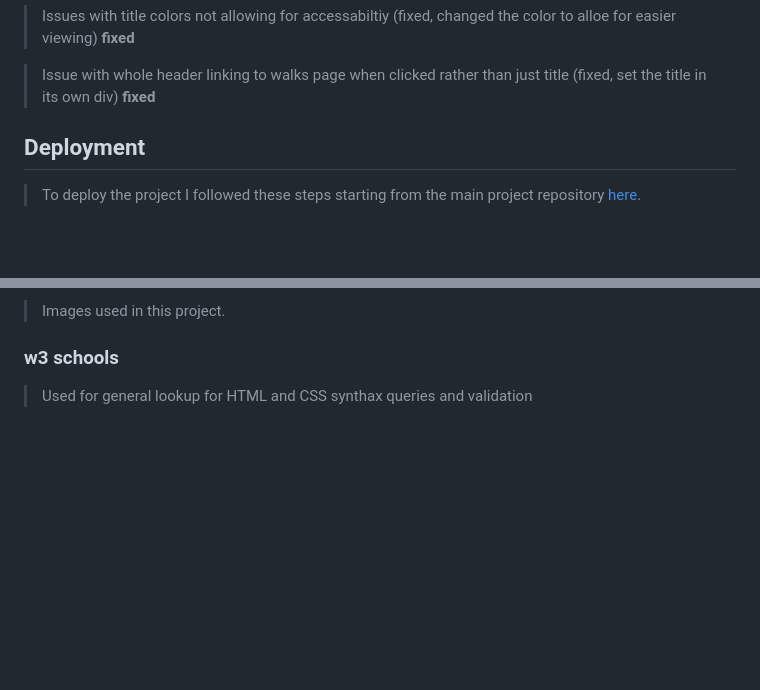
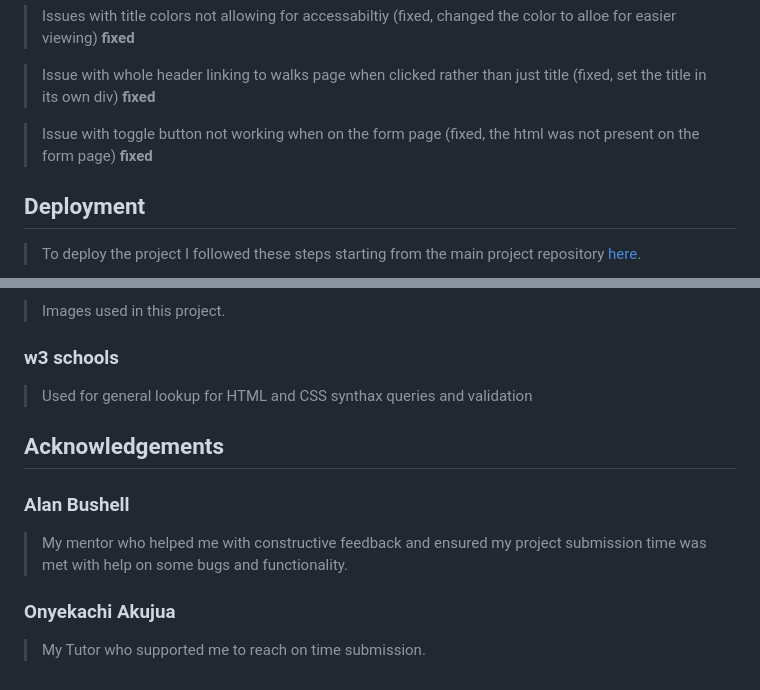
Before and after one commit to Chris-moreton12/Peak-Walks, a Markdown page: README.md, 2 parts joined by grey strips. Rendered like a GitHub page; blank space fills up the shorter version.

Commit message:
final commit, acknowledgements added

```diff
--- a/README.md
+++ b/README.md
@@ -294,6 +294,8 @@ These colors allow each part of my page to stand out and allow the user to visua
 
 > Issue with whole header linking to walks page when clicked rather than just title (fixed, set the title in its own div) **fixed**
 
+> Issue with toggle button not working when on the form page (fixed, the html was not present on the form page) **fixed**
+
 <a name="deployment"></a>
 ## Deployment
 
@@ -339,3 +341,13 @@ These colors allow each part of my page to stand out and allow the user to visua
 
 ### w3 schools
 > Used for general lookup for HTML and CSS synthax queries and validation
+
+<a name="acknowlegements"></a>
+
+## Acknowledgements
+
+### Alan Bushell
+> My mentor who helped me with constructive feedback and ensured my project submission time was met with help on some bugs and functionality.
+
+### Onyekachi Akujua
+> My Tutor who supported me to reach on time submission.
```
